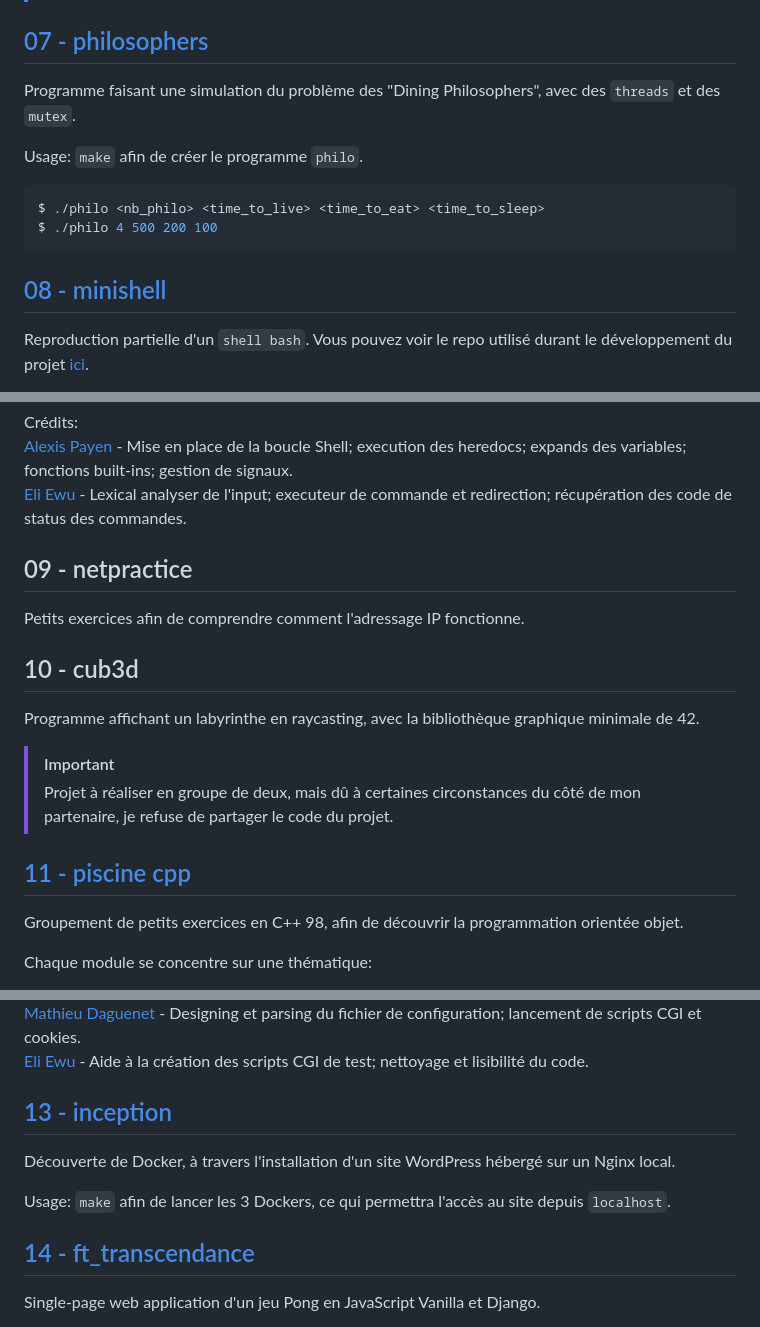
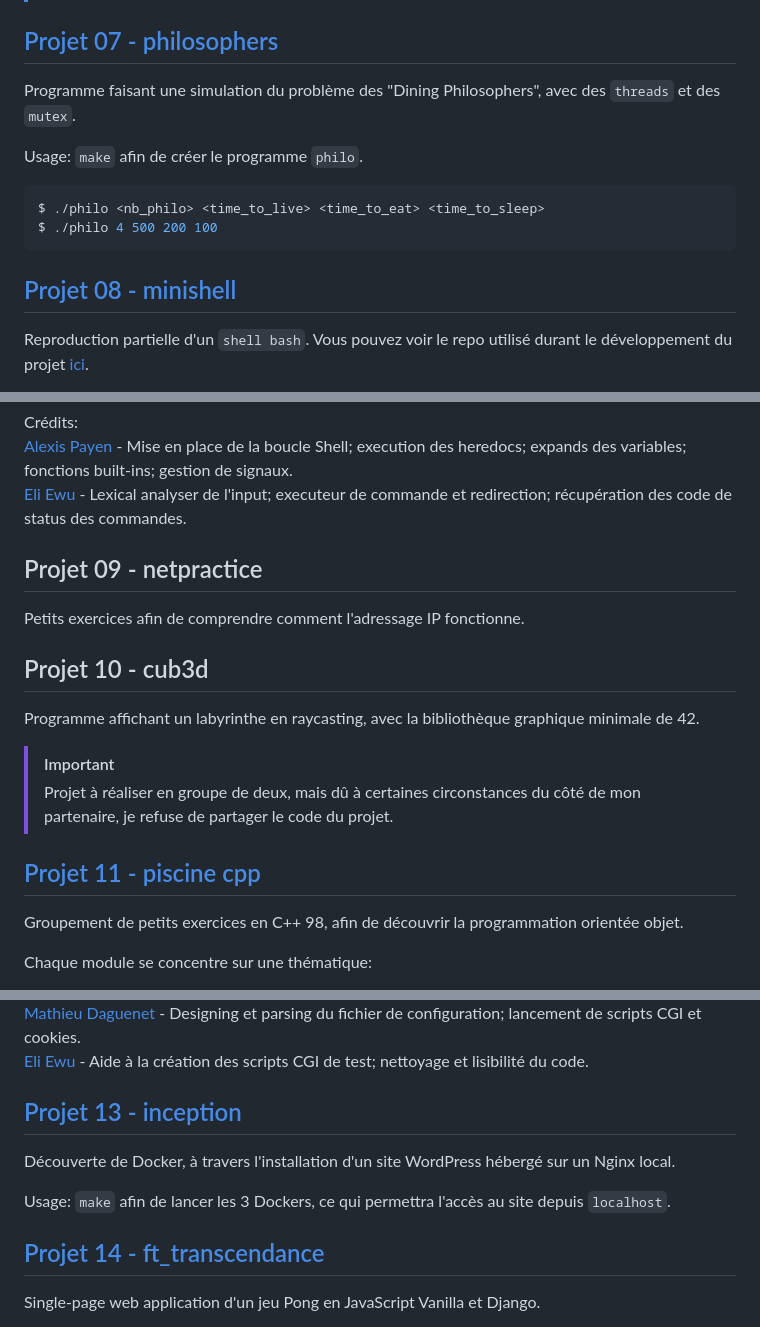
Before and after one commit to Alexioos95/42-Cursus, a Markdown page: README.md, 3 parts joined by grey strips. Rendered like a GitHub page.

Commit message:
Added 'Project' mentions.

````diff
--- a/README.md
+++ b/README.md
@@ -108,7 +108,7 @@ $ ./pipex /dev/stdin "ls -la" "cat" /dev/stdout
 > $ ./pipex /dev/stdin "ls -la" "cat" "wc -l" /dev/stdout
 > $ ./pipex here_doc delim ls cat /dev/stdout
 
-## [07 - philosophers](https://github.com/Alexioos95/42-Cursus/tree/main/07_philosophers)
+## [Projet 07 - philosophers](https://github.com/Alexioos95/42-Cursus/tree/main/07_philosophers)
 
 Programme faisant une simulation du problème des "Dining Philosophers", avec des ```threads``` et des ```mutex```.
 
@@ -118,7 +118,7 @@ $ ./philo <nb_philo> <time_to_live> <time_to_eat> <time_to_sleep>
 $ ./philo 4 500 200 100
 ```
 
-## [08 - minishell](https://github.com/Alexioos95/42-Cursus/tree/main/08_minishell)
+## [Projet 08 - minishell](https://github.com/Alexioos95/42-Cursus/tree/main/08_minishell)
 
 Reproduction partielle d'un ```shell bash```. Vous pouvez voir le repo utilisé durant le développement du projet [ici](https://github.com/Alexioos95/ms).
 
@@ -132,18 +132,18 @@ Crédits:
 [Alexis Payen](https://github.com/Alexioos95/) - Mise en place de la boucle Shell; execution des heredocs; expands des variables; fonctions built-ins; gestion de signaux.
 [Eli Ewu](https://github.com/Uweile) - Lexical analyser de l'input; executeur de commande et redirection; récupération des code de status des commandes.
 
-## 09 - netpractice
+## Projet 09 - netpractice
 
 Petits exercices afin de comprendre comment l'adressage IP fonctionne.
 
-## 10 - cub3d
+## Projet 10 - cub3d
 
 Programme affichant un labyrinthe en raycasting, avec la bibliothèque graphique minimale de 42.
 
 > [!IMPORTANT]
 > Projet à réaliser en groupe de deux, mais dû à certaines circonstances du côté de mon partenaire, je refuse de partager le code du projet.
 
-## [11 - piscine cpp](https://github.com/Alexioos95/42-Cursus/tree/main/11_cpp)
+## [Projet 11 - piscine cpp](https://github.com/Alexioos95/42-Cursus/tree/main/11_cpp)
 
 Groupement de petits exercices en C++ 98, afin de découvrir la programmation orientée objet.
 
@@ -175,13 +175,13 @@ Crédits:
 [Mathieu Daguenet](https://github.com/Daguenet-Mathieu) - Designing et parsing du fichier de configuration; lancement de scripts CGI et cookies.
 [Eli Ewu](https://github.com/Uweile) - Aide à la création des scripts CGI de test; nettoyage et lisibilité du code.
 
-## [13 - inception](https://github.com/Alexioos95/42-Cursus/tree/main/13_inception)
+## [Projet 13 - inception](https://github.com/Alexioos95/42-Cursus/tree/main/13_inception)
 
 Découverte de Docker, à travers l'installation d'un site WordPress hébergé sur un Nginx local.
 
 Usage: ```make``` afin de lancer les 3 Dockers, ce qui permettra l'accès au site depuis ```localhost```.
 
-## [14 - ft_transcendance](https://github.com/Alexioos95/transcendance)
+## [Projet 14 - ft_transcendance](https://github.com/Alexioos95/transcendance)
 
 Single-page web application d'un jeu Pong en JavaScript Vanilla et Django.
 
````
Also changed, not shown: other parts of README.md (+3 -3 lines).
